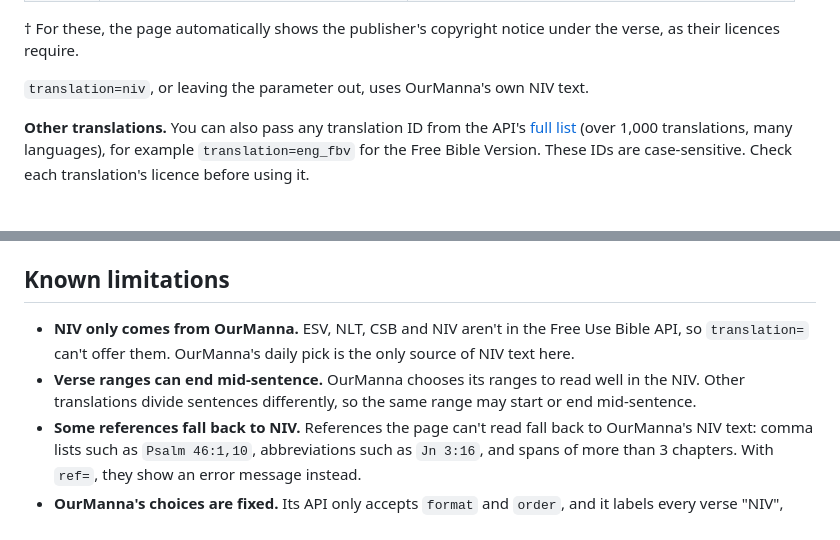
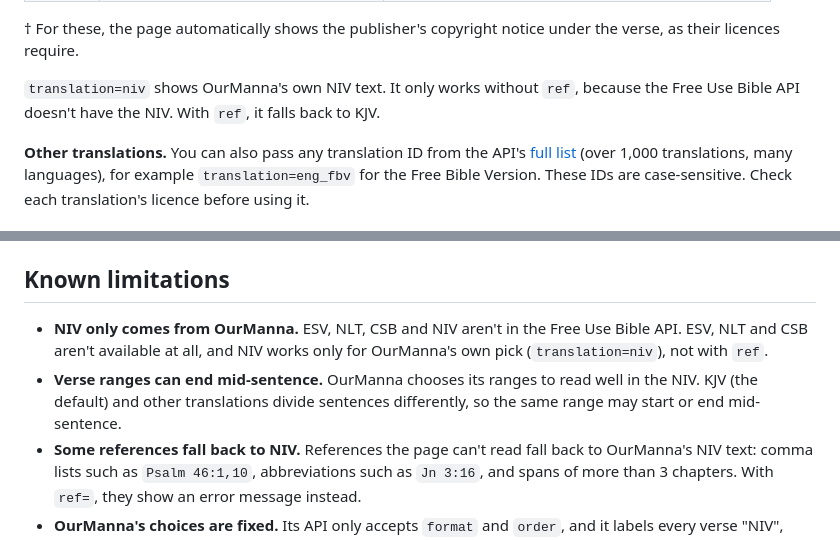
Before and after one commit to ikelaiah/verse-of-the-day, a Markdown page: README.md, 2 parts joined by grey strips. Rendered like a GitHub page.

```diff
--- a/README.md
+++ b/README.md
@@ -74,7 +75,7 @@ Translations other than OurManna's NIV come from the [Free Use Bible API](https:
 
 † For these, the page automatically shows the publisher's copyright notice under the verse, as their licences require.
 
-`translation=niv`, or leaving the parameter out, uses OurManna's own NIV text.
+`translation=niv` shows OurManna's own NIV text. It only works without `ref`, because the Free Use Bible API doesn't have the NIV. With `ref`, it falls back to KJV.
 
 **Other translations.** You can also pass any translation ID from the API's [full list](https://bible.helloao.org/api/available_translations.json) (over 1,000 translations, many languages), for example `translation=eng_fbv` for the Free Bible Version. These IDs are case-sensitive. Check each translation's licence before using it.
 
@@ -118,8 +119,8 @@ To add your own short translation ID, add an entry to the `TRANSLATIONS` object
 
 ## Known limitations
 
-- **NIV only comes from OurManna.** ESV, NLT, CSB and NIV aren't in the Free Use Bible API, so `translation=` can't offer them. OurManna's daily pick is the only source of NIV text here.
-- **Verse ranges can end mid-sentence.** OurManna chooses its ranges to read well in the NIV. Other translations divide sentences differently, so the same range may start or end mid-sentence.
+- **NIV only comes from OurManna.** ESV, NLT, CSB and NIV aren't in the Free Use Bible API. ESV, NLT and CSB aren't available at all, and NIV works only for OurManna's own pick (`translation=niv`), not with `ref`.
+- **Verse ranges can end mid-sentence.** OurManna chooses its ranges to read well in the NIV. KJV (the default) and other translations divide sentences differently, so the same range may start or end mid-sentence.
 - **Some references fall back to NIV.** References the page can't read fall back to OurManna's NIV text: comma lists such as `Psalm 46:1,10`, abbreviations such as `Jn 3:16`, and spans of more than 3 chapters. With `ref=`, they show an error message instead.
 - **OurManna's choices are fixed.** Its API only accepts `format` and `order`, and it labels every verse "NIV", although some of its random verses have King James wording.
 - **NASB 1995 isn't built in.** The API has it as `NASB95`, but supplies the NASB 2020 copyright notice for it.
```
Also changed, not shown: other parts of README.md (+13 -12 lines).
